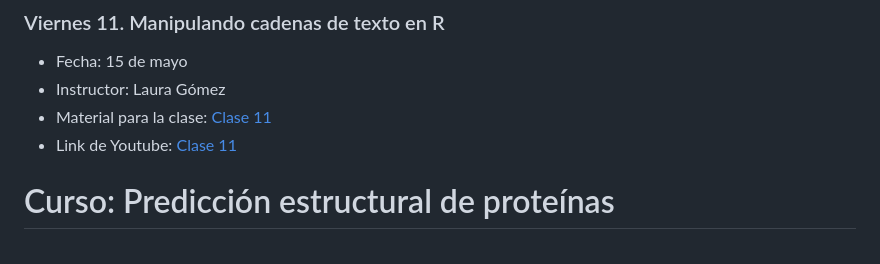
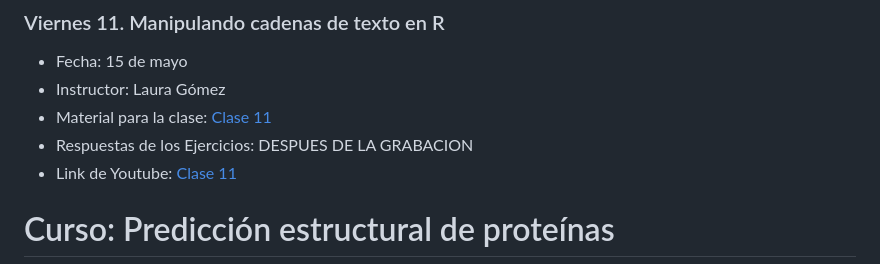
Before and after one commit to VieRnesBioinformatica/ViernesBioinfo2026_parte5, a Markdown page: README.md, the part around the change. Rendered like a GitHub page.

```diff
--- a/README.md
+++ b/README.md
@@ -132,6 +132,7 @@ Staff:  Jorge Suazo
 - Fecha: 15 de mayo
 - Instructor: Laura Gómez
 -  Material para la clase: [Clase 11](https://viernesbioinformatica.github.io/ViernesBioinfo2026_parte5/clase_stringr.html)
+-  Respuestas de los Ejercicios: DESPUES DE LA GRABACION
 -  Link de Youtube: [Clase 11](https://youtube.com/live/a5DE4Y8D_64)
 
 # Curso: Predicción estructural de proteínas
```
